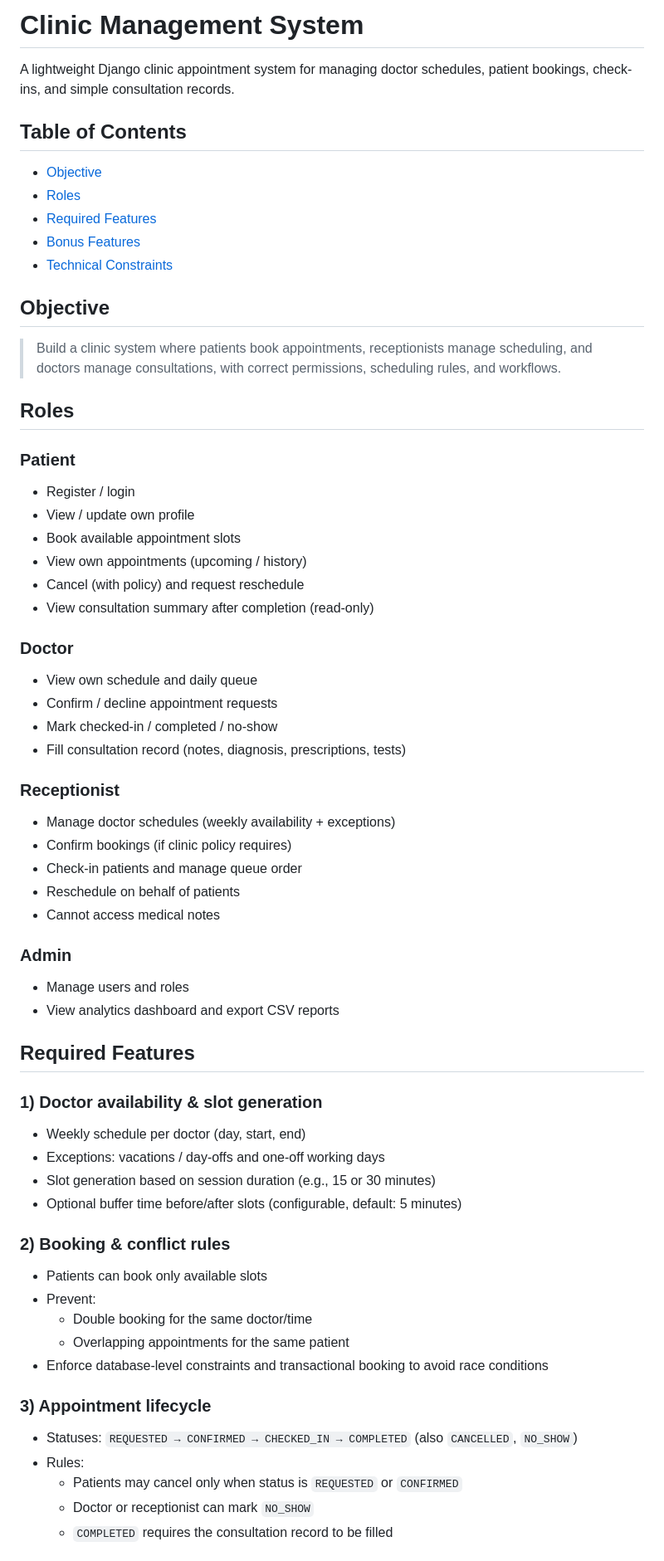
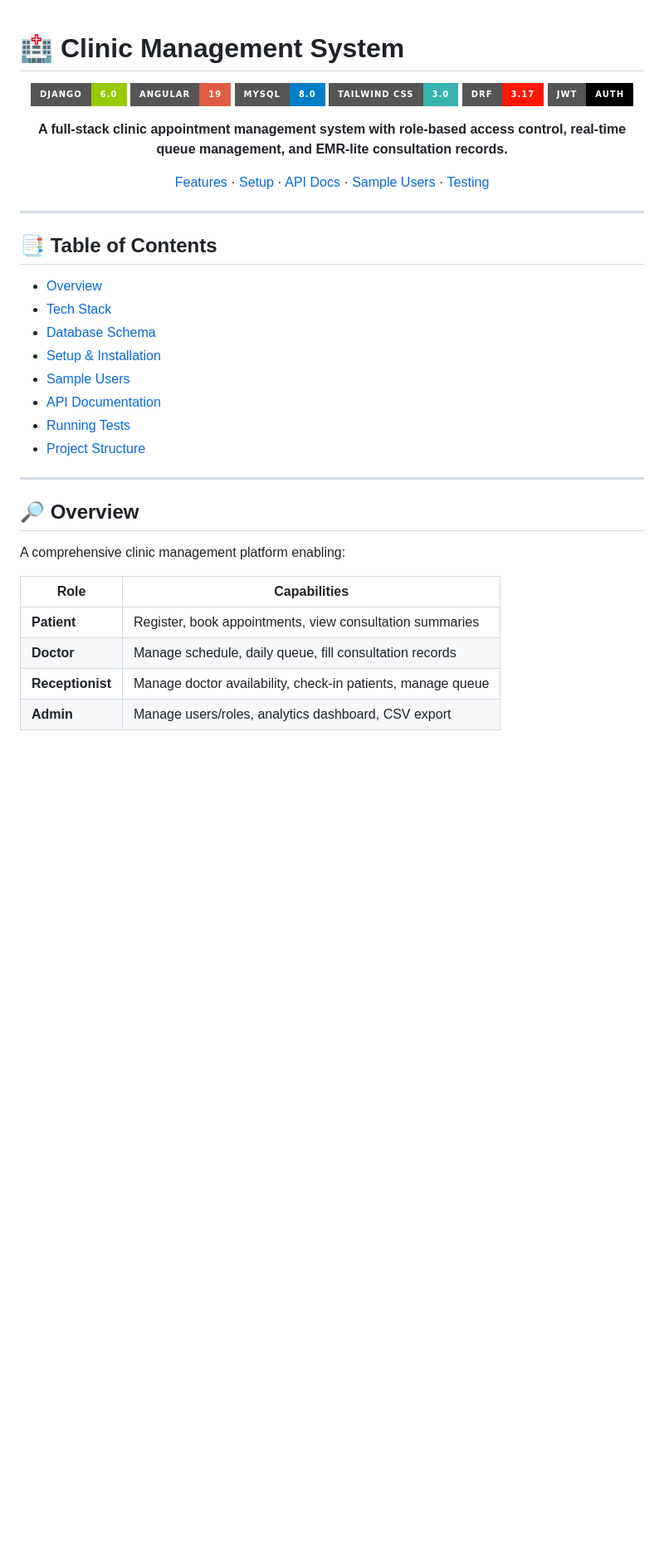
Before and after one commit to mahallawy1/django-project, a Markdown page: README.md, the part around one of its changes. Shown at 83% size. Rendered like a GitHub page; badges without logos; blank space fills up the shorter version.

Commit message:
Revise README for improved structure and details
Updated README to enhance clarity and add features.

```diff
--- a/README.md
+++ b/README.md
@@ -1,64 +1,44 @@
-# Clinic Management System
 
-A lightweight Django clinic appointment system for managing doctor schedules, patient bookings, check-ins, and simple consultation records.
+# 🏥 Clinic Management System
 
-## Table of Contents
-- [Objective](#objective)
-- [Roles](#roles)
-- [Required Features](#required-features)
-- [Bonus Features](#bonus-features)
-- [Technical Constraints](#technical-constraints)
+<div align="center">
 
-## Objective
+![Django](https://img.shields.io/badge/Django-6.0-green?style=for-the-badge&logo=django)
+![Angular](https://img.shields.io/badge/Angular-19-red?style=for-the-badge&logo=angular)
+![MySQL](https://img.shields.io/badge/MySQL-8.0-blue?style=for-the-badge&logo=mysql)
+![TailwindCSS](https://img.shields.io/badge/Tailwind_CSS-3.0-38B2AC?style=for-the-badge&logo=tailwind-css)
+![DRF](https://img.shields.io/badge/DRF-3.17-ff1709?style=for-the-badge&logo=django)
+![JWT](https://img.shields.io/badge/JWT-Auth-000000?style=for-the-badge&logo=jsonwebtokens)
 
-> Build a clinic system where patients book appointments, receptionists manage scheduling, and doctors manage consultations, with correct permissions, scheduling rules, and workflows.
+**A full-stack clinic appointment management system with role-based access control, real-time queue management, and EMR-lite consultation records.**
 
-## Roles
+[Features](#-features) · [Setup](#-setup--installation) · [API Docs](#-api-documentation) · [Sample Users](#-sample-users) · [Testing](#-testing)
 
-### Patient
-- Register / login
-- View / update own profile
-- Book available appointment slots
-- View own appointments (upcoming / history)
-- Cancel (with policy) and request reschedule
-- View consultation summary after completion (read-only)
+</div>
 
-### Doctor
-- View own schedule and daily queue
-- Confirm / decline appointment requests
-- Mark checked-in / completed / no-show
-- Fill consultation record (notes, diagnosis, prescriptions, tests)
+---
 
-### Receptionist
-- Manage doctor schedules (weekly availability + exceptions)
-- Confirm bookings (if clinic policy requires)
-- Check-in patients and manage queue order
-- Reschedule on behalf of patients
-- Cannot access medical notes
+## 📑 Table of Contents
 
-### Admin
-- Manage users and roles
-- View analytics dashboard and export CSV reports
+- [Overview](#-overview)
+- [Tech Stack](#-tech-stack)
+- [Database Schema](#-database-schema)
+- [Setup & Installation](#-setup--installation)
+- [Sample Users](#-sample-users)
+- [API Documentation](#-api-documentation)
+- [Running Tests](#-running-tests)
+- [Project Structure](#-project-structure)
 
-## Required Features
+---
 
-### 1) Doctor availability & slot generation
-- Weekly schedule per doctor (day, start, end)
-- Exceptions: vacations / day-offs and one-off working days
-- Slot generation based on session duration (e.g., 15 or 30 minutes)
-- Optional buffer time before/after slots (configurable, default: 5 minutes)
+## 🔎 Overview
 
-### 2) Booking & conflict rules
-- Patients can book only available slots
-- Prevent:
-	- Double booking for the same doctor/time
-	- Overlapping appointments for the same patient
-- Enforce database-level constraints and transactional booking to avoid race conditions
+A comprehensive clinic management platform enabling:
 
-### 3) Appointment lifecycle
-- Statuses: `REQUESTED → CONFIRMED → CHECKED_IN → COMPLETED` (also `CANCELLED`, `NO_SHOW`)
-- Rules:
-	- Patients may cancel only when status is `REQUESTED` or `CONFIRMED`
-	- Doctor or receptionist can mark `NO_SHOW`
-	- `COMPLETED` requires the consultation record to be filled
+| Role | Capabilities |
+|------|-------------|
+| **Patient** | Register, book appointments, view consultation summaries |
+| **Doctor** | Manage schedule, daily queue, fill consultation records |
+| **Receptionist** | Manage doctor availability, check-in patients, manage queue |
+| **Admin** | Manage users/roles, analytics dashboard, CSV export |
 
```
Also changed, not shown: other parts of README.md (+228 -31 lines).
